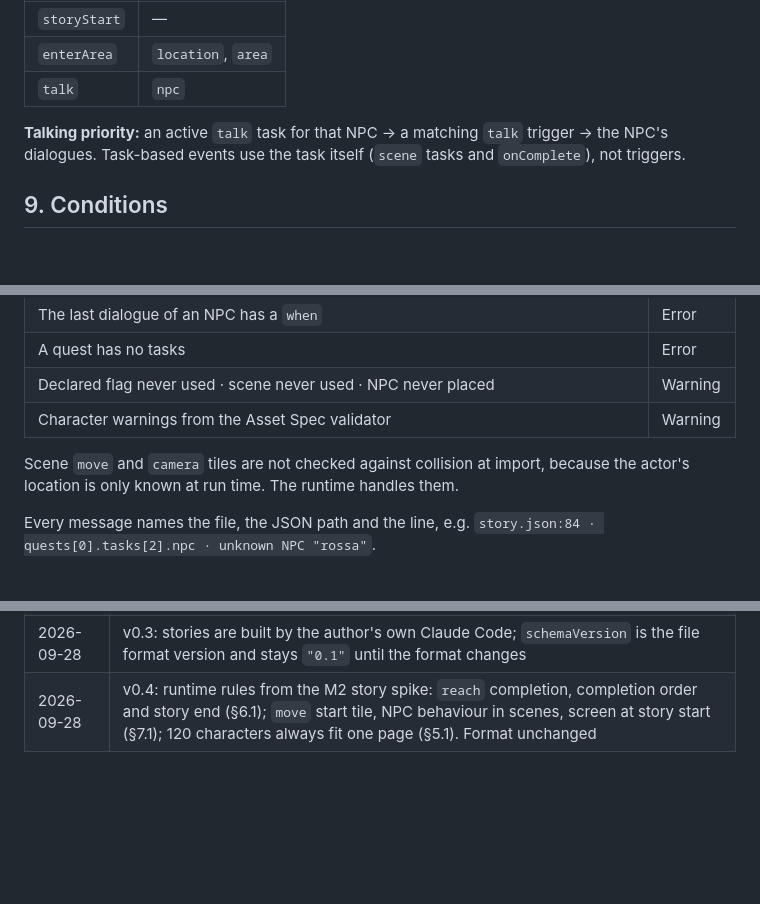
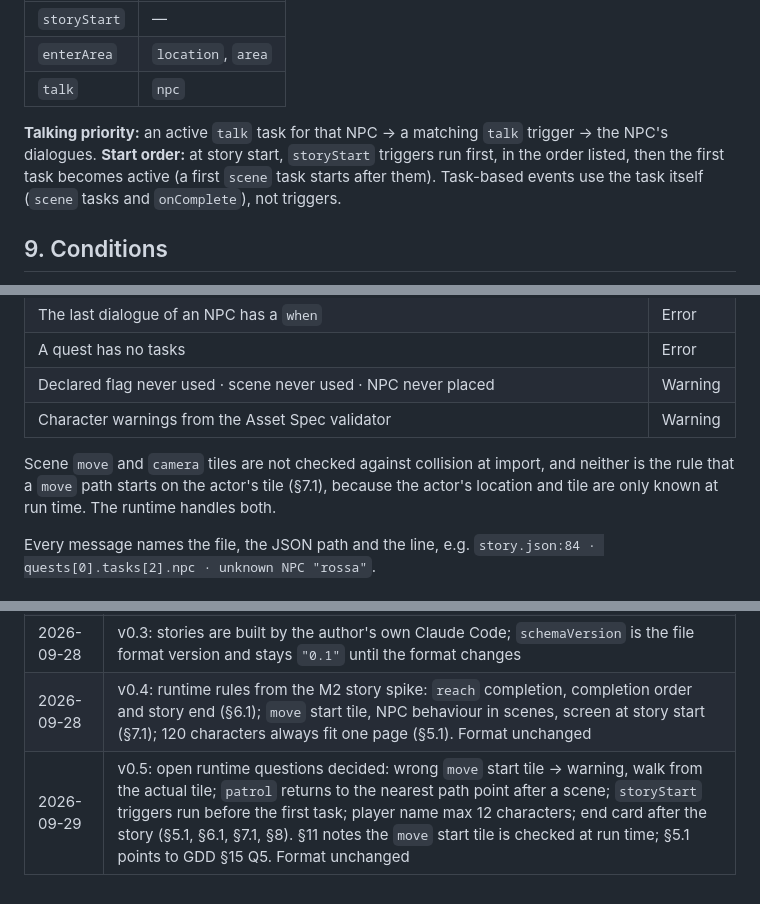
Before and after one commit to Ciprognola/PokeRPG, a Markdown page: docs/STORY_SCHEMA.md, 3 parts joined by grey strips. GitHub-like rendering; blank space fills up the shorter version.

```diff
--- a/docs/STORY_SCHEMA.md
+++ b/docs/STORY_SCHEMA.md
@@ -142,6 +144,7 @@ Triggers start scenes outside the task flow.
 | `talk` | `npc` |
 
 **Talking priority:** an active `talk` task for that NPC → a matching `talk` trigger → the NPC's dialogues.
+**Start order:** at story start, `storyStart` triggers run first, in the order listed, then the first task becomes active (a first `scene` task starts after them).
 Task-based events use the task itself (`scene` tasks and `onComplete`), not triggers.
 
 ## 9. Conditions
@@ -169,7 +172,7 @@ Claude Code maintains `templates/story_template/` in the repo: a small, playable
 | Declared flag never used · scene never used · NPC never placed | Warning |
 | Character warnings from the Asset Spec validator | Warning |
 
-Scene `move` and `camera` tiles are not checked against collision at import, because the actor's location is only known at run time. The runtime handles them.
+Scene `move` and `camera` tiles are not checked against collision at import, and neither is the rule that a `move` path starts on the actor's tile (§7.1), because the actor's location and tile are only known at run time. The runtime handles both.
 
 Every message names the file, the JSON path and the line, e.g. `story.json:84 · quests[0].tasks[2].npc · unknown NPC "rossa"`.
 
@@ -184,3 +187,4 @@ Every message names the file, the JSON path and the line, e.g. `story.json:84 ·
 | 2026-09-28 | v0.2: location data now defined in Asset Spec §8.1; scene tiles are checked for straightness only (collision at run time) |
 | 2026-09-28 | v0.3: stories are built by the author's own Claude Code; `schemaVersion` is the file format version and stays `"0.1"` until the format changes |
 | 2026-09-28 | v0.4: runtime rules from the M2 story spike: `reach` completion, completion order and story end (§6.1); `move` start tile, NPC behaviour in scenes, screen at story start (§7.1); 120 characters always fit one page (§5.1). Format unchanged |
+| 2026-09-29 | v0.5: open runtime questions decided: wrong `move` start tile → warning, walk from the actual tile; `patrol` returns to the nearest path point after a scene; `storyStart` triggers run before the first task; player name max 12 characters; end card after the story (§5.1, §6.1, §7.1, §8). §11 notes the `move` start tile is checked at run time; §5.1 points to GDD §15 Q5. Format unchanged |
```
Also changed, not shown: other parts of docs/STORY_SCHEMA.md (+6 -4 lines), docs/GDD.md (+7 -6 lines), docs/PROJECT_BRIEF.md (+8 -7 lines).
